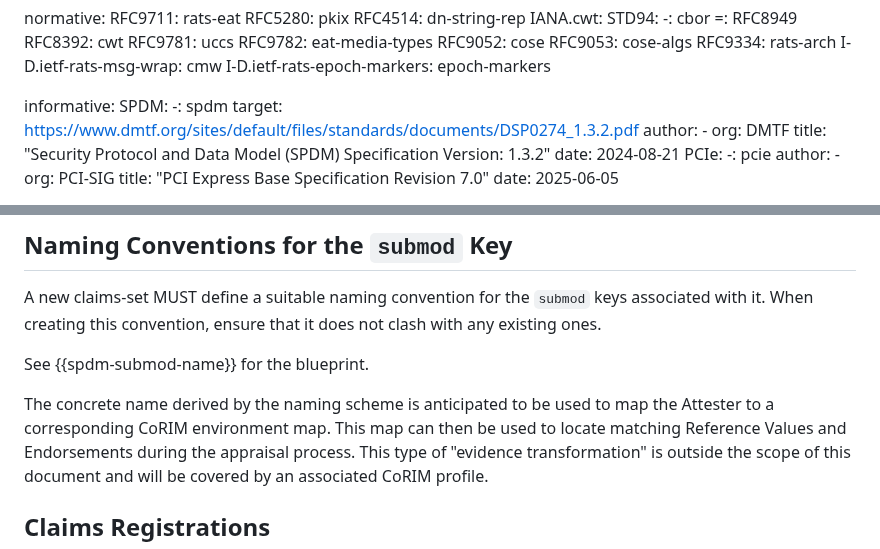
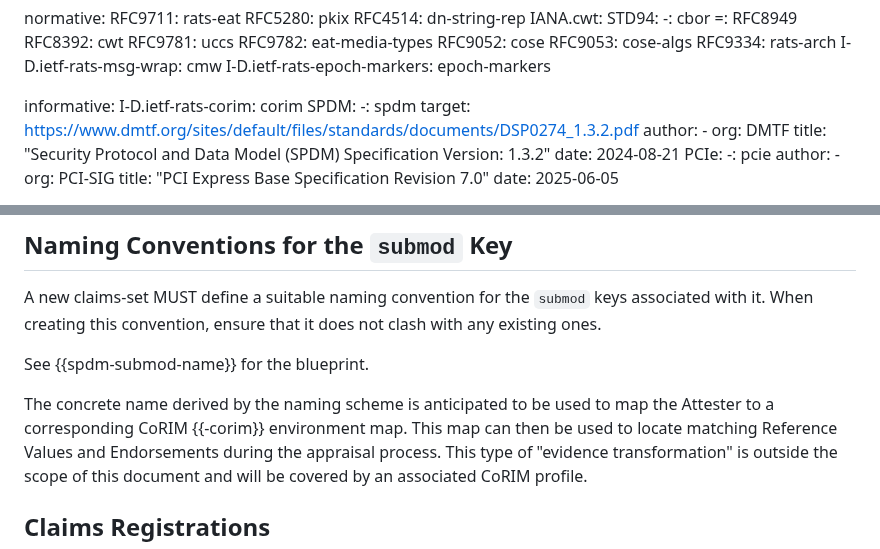
Before and after one commit to rats-device-attestation/draft-poirier-rats-eat-da, a Markdown page: draft-poirier-rats-eat-da.md, 2 parts joined by grey strips. Rendered like a GitHub page.

Commit message:
add corim ref
Signed-off-by: Thomas Fossati <thomas.fossati@linaro.org>

```diff
--- a/draft-poirier-rats-eat-da.md
+++ b/draft-poirier-rats-eat-da.md
@@ -55,6 +55,7 @@ normative:
   I-D.ietf-rats-epoch-markers: epoch-markers
 
 informative:
+  I-D.ietf-rats-corim: corim
   SPDM:
     -: spdm
     target: https://www.dmtf.org/sites/default/files/standards/documents/DSP0274_1.3.2.pdf
@@ -364,7 +365,7 @@ When creating this convention, ensure that it does not clash with any existing o
 
 See {{spdm-submod-name}} for the blueprint.
 
-The concrete name derived by the naming scheme is anticipated to be used to map the Attester to a corresponding CoRIM environment map.
+The concrete name derived by the naming scheme is anticipated to be used to map the Attester to a corresponding CoRIM {{-corim}} environment map.
 This map can then be used to locate matching Reference Values and Endorsements during the appraisal process.
 This type of "evidence transformation" is outside the scope of this document and will be covered by an associated CoRIM profile.
 
```
